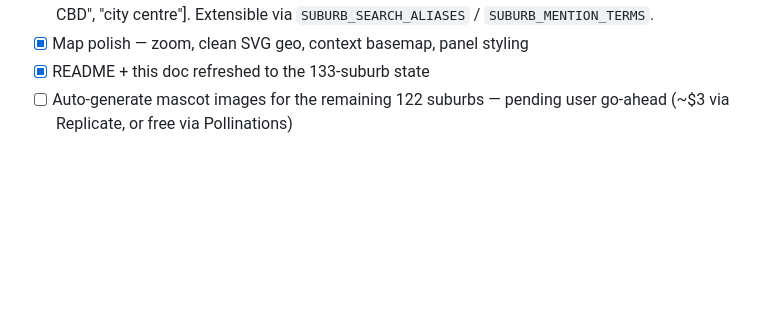
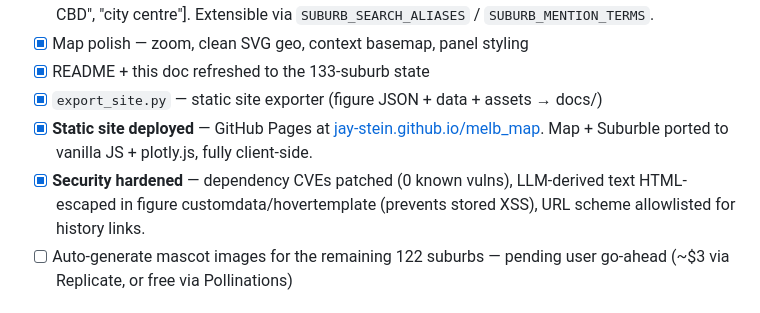
Before and after one commit to jay-stein/melb_map, a Markdown page: CLAUDE.md, the part around the change. Rendered like a GitHub page; blank space fills up the shorter version.

Commit message:
docs(claudemd): note static site deployment and security hardening

```diff
--- a/CLAUDE.md
+++ b/CLAUDE.md
@@ -268,6 +268,9 @@ Ripponlea, Balaclava via Replicate, ~$0.50) — 122 remaining, pending go-ahead.
       `SUBURB_SEARCH_ALIASES` / `SUBURB_MENTION_TERMS`.
 - [x] Map polish — zoom, clean SVG geo, context basemap, panel styling
 - [x] README + this doc refreshed to the 133-suburb state
+- [x] `export_site.py` — static site exporter (figure JSON + data + assets → docs/)
+- [x] **Static site deployed** — GitHub Pages at [jay-stein.github.io/melb_map](https://jay-stein.github.io/melb_map/). Map + Suburble ported to vanilla JS + plotly.js, fully client-side.
+- [x] **Security hardened** — dependency CVEs patched (0 known vulns), LLM-derived text HTML-escaped in figure customdata/hovertemplate (prevents stored XSS), URL scheme allowlisted for history links.
 - [ ] Auto-generate mascot images for the remaining 122 suburbs — pending user
       go-ahead (~$3 via Replicate, or free via Pollinations)
 
```
